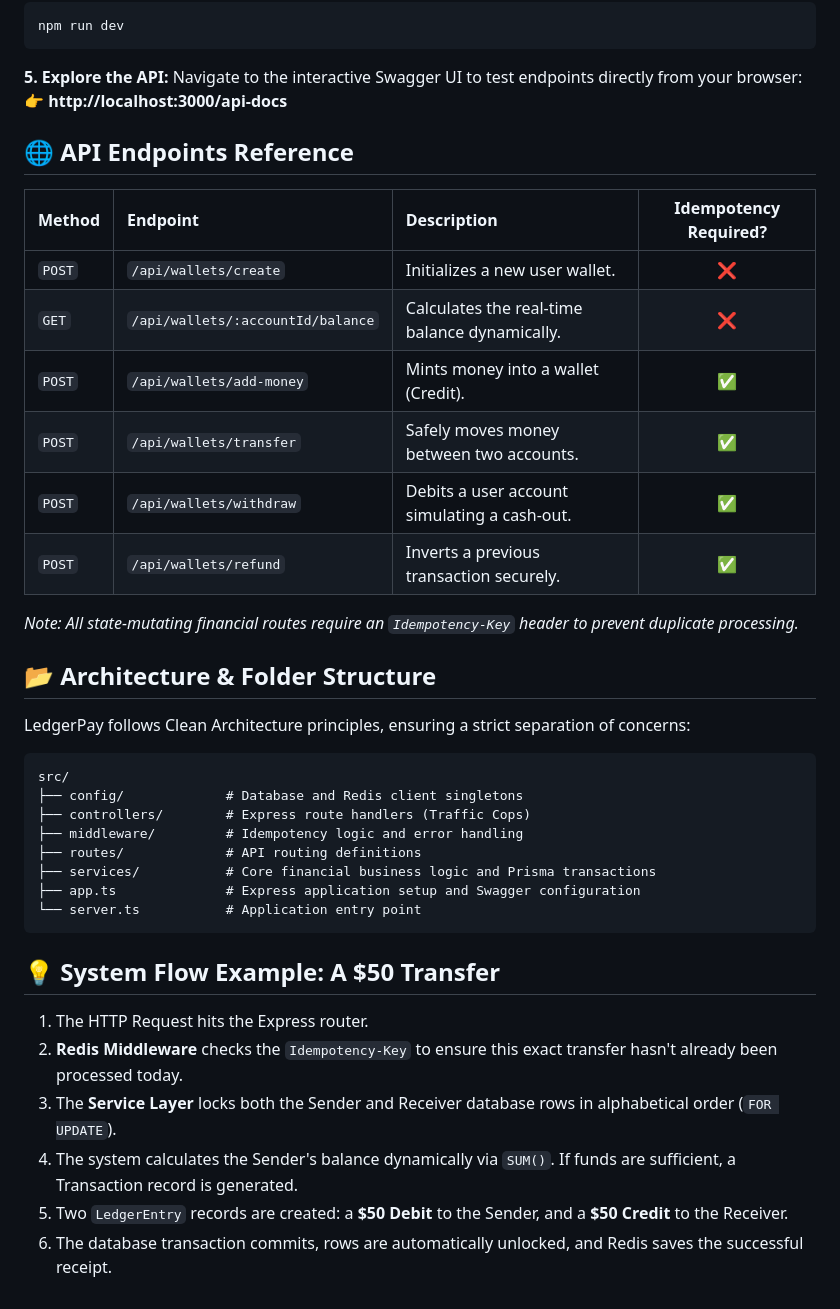
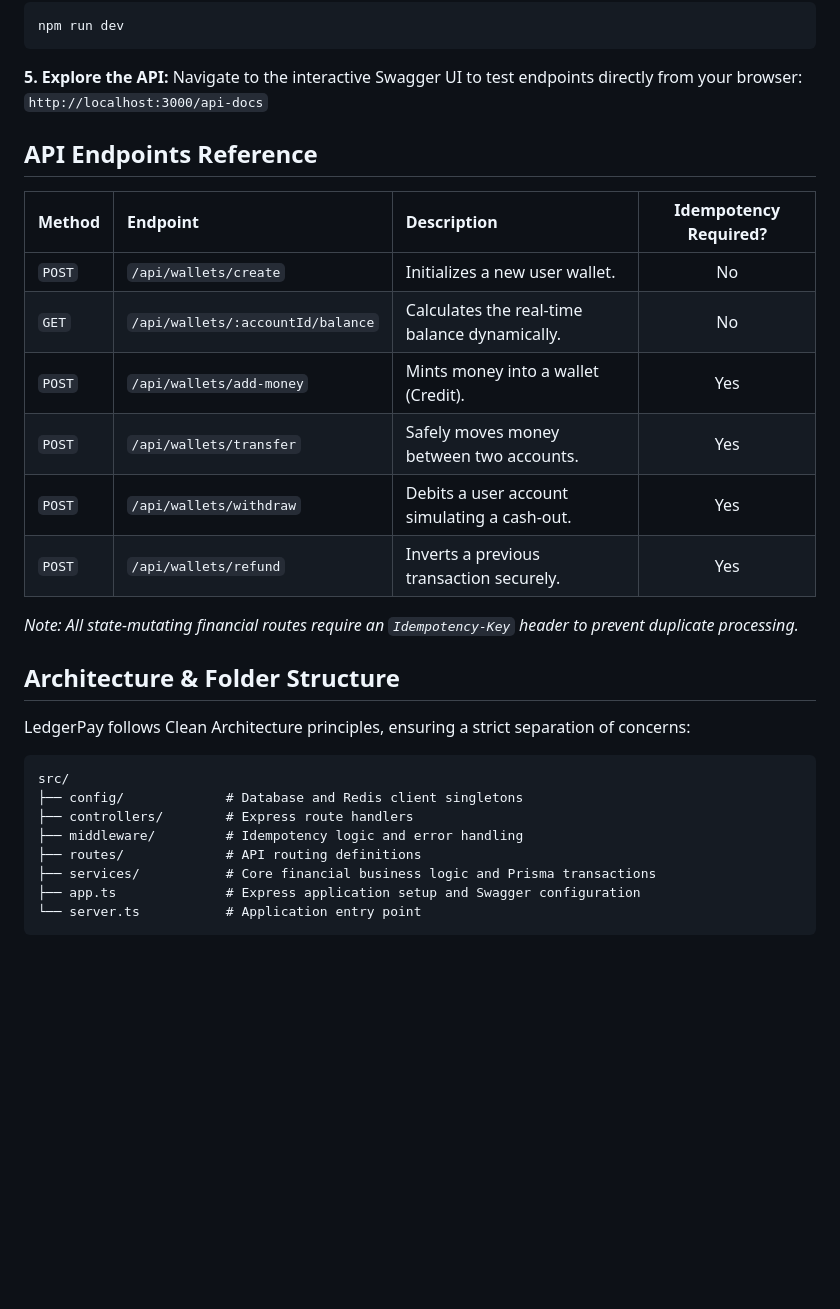
Before and after one commit to atulkr20/LedgerPay, a Markdown page: Readme.md, the part around one of its changes. Rendered like a GitHub page; blank space fills up the shorter version.

````diff
--- a/Readme.md
+++ b/Readme.md
@@ -63,41 +77,32 @@ npm run dev
 
 **5. Explore the API:**
 Navigate to the interactive Swagger UI to test endpoints directly from your browser:
-👉 **http://localhost:3000/api-docs**
+`http://localhost:3000/api-docs`
 
-## 🌐 API Endpoints Reference
+## API Endpoints Reference
 
 | Method | Endpoint | Description | Idempotency Required? |
 | :--- | :--- | :--- | :---: |
-| `POST` | `/api/wallets/create` | Initializes a new user wallet. | ❌ |
-| `GET` | `/api/wallets/:accountId/balance` | Calculates the real-time balance dynamically. | ❌ |
-| `POST` | `/api/wallets/add-money` | Mints money into a wallet (Credit). | ✅ |
-| `POST` | `/api/wallets/transfer` | Safely moves money between two accounts. | ✅ |
-| `POST` | `/api/wallets/withdraw` | Debits a user account simulating a cash-out. | ✅ |
-| `POST` | `/api/wallets/refund` | Inverts a previous transaction securely. | ✅ |
+| `POST` | `/api/wallets/create` | Initializes a new user wallet. | No |
+| `GET` | `/api/wallets/:accountId/balance` | Calculates the real-time balance dynamically. | No |
+| `POST` | `/api/wallets/add-money` | Mints money into a wallet (Credit). | Yes |
+| `POST` | `/api/wallets/transfer` | Safely moves money between two accounts. | Yes |
+| `POST` | `/api/wallets/withdraw` | Debits a user account simulating a cash-out. | Yes |
+| `POST` | `/api/wallets/refund` | Inverts a previous transaction securely. | Yes |
 
 *Note: All state-mutating financial routes require an `Idempotency-Key` header to prevent duplicate processing.*
 
-## 📂 Architecture & Folder Structure
+## Architecture & Folder Structure
 
 LedgerPay follows Clean Architecture principles, ensuring a strict separation of concerns:
 
 ```text
 src/
 ├── config/             # Database and Redis client singletons
-├── controllers/        # Express route handlers (Traffic Cops)
+├── controllers/        # Express route handlers
 ├── middleware/         # Idempotency logic and error handling
 ├── routes/             # API routing definitions
 ├── services/           # Core financial business logic and Prisma transactions
 ├── app.ts              # Express application setup and Swagger configuration
 └── server.ts           # Application entry point
 ```
-
-## 💡 System Flow Example: A $50 Transfer
-
-1. The HTTP Request hits the Express router.
-2. **Redis Middleware** checks the `Idempotency-Key` to ensure this exact transfer hasn't already been processed today.
-3. The **Service Layer** locks both the Sender and Receiver database rows in alphabetical order (`FOR UPDATE`).
-4. The system calculates the Sender's balance dynamically via `SUM()`. If funds are sufficient, a Transaction record is generated.
-5. Two `LedgerEntry` records are created: a **$50 Debit** to the Sender, and a **$50 Credit** to the Receiver.
-6. The database transaction commits, rows are automatically unlocked, and Redis saves the successful receipt.
````
Also changed, not shown: other parts of Readme.md (+19 -5 lines).
